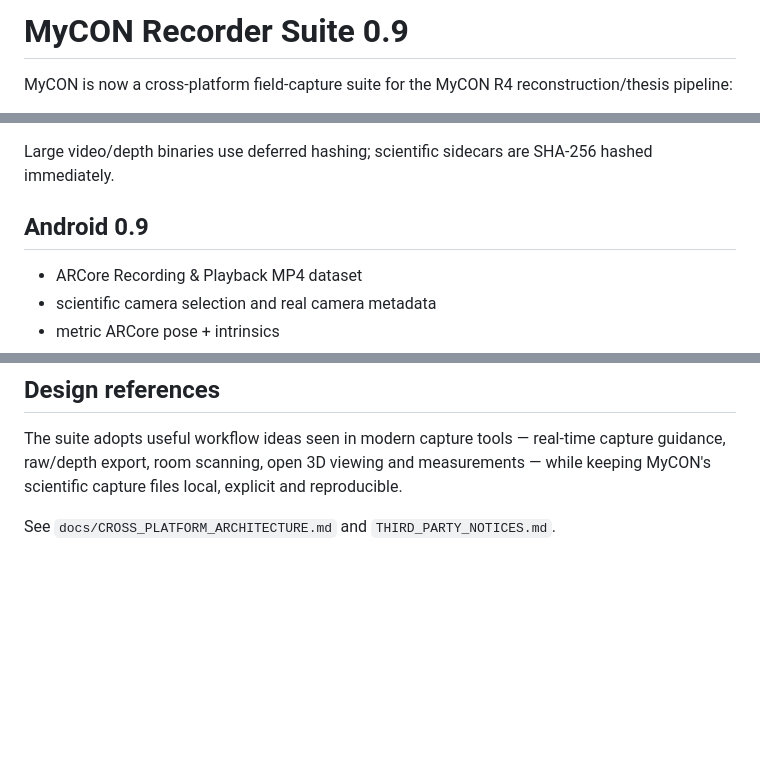
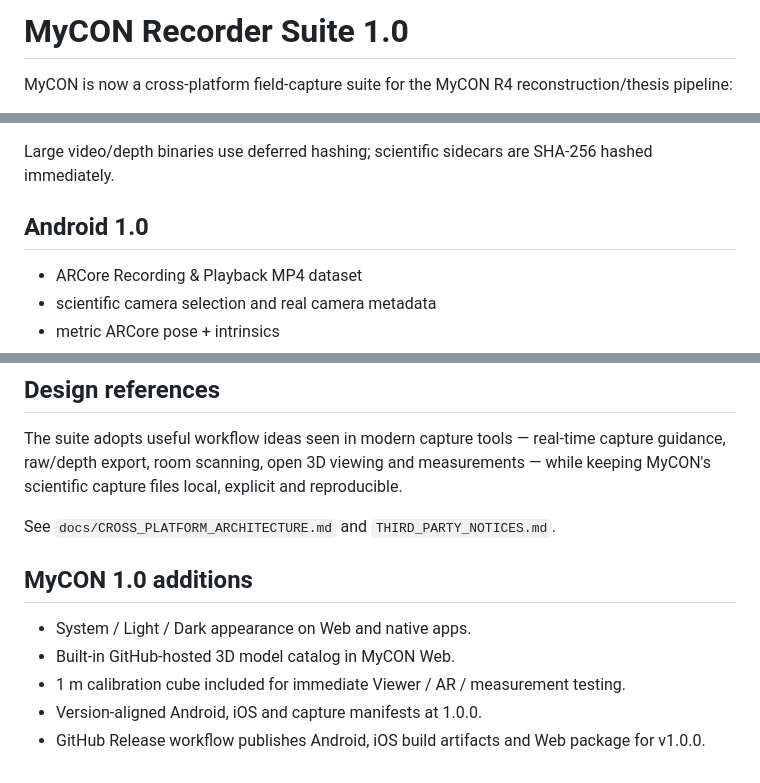
Before and after one commit to sayyedalimrj/MyCON_recorder, a Markdown page: README.md, 3 parts joined by grey strips. Drawn GitHub-style; blank space fills up the shorter version.

Commit message:
Document MyCON 1.0 release

```diff
--- a/README.md
+++ b/README.md
@@ -1,4 +1,4 @@
-# MyCON Recorder Suite 0.9
+# MyCON Recorder Suite 1.0
 
 MyCON is now a cross-platform field-capture suite for the MyCON R4 reconstruction/thesis pipeline:
 
@@ -27,7 +27,7 @@ A finished native session is self-contained:
 
 Large video/depth binaries use deferred hashing; scientific sidecars are SHA-256 hashed immediately.
 
-## Android 0.9
+## Android 1.0
 
 - ARCore Recording & Playback MP4 dataset
 - scientific camera selection and real camera metadata
@@ -140,3 +140,12 @@ CI compiles Android and iOS and smoke-tests the web app on feature branches and
 The suite adopts useful workflow ideas seen in modern capture tools — real-time capture guidance, raw/depth export, room scanning, open 3D viewing and measurements — while keeping MyCON's scientific capture files local, explicit and reproducible.
 
 See `docs/CROSS_PLATFORM_ARCHITECTURE.md` and `THIRD_PARTY_NOTICES.md`.
+
+
+## MyCON 1.0 additions
+
+- System / Light / Dark appearance on Web and native apps.
+- Built-in GitHub-hosted 3D model catalog in MyCON Web.
+- 1 m calibration cube included for immediate Viewer / AR / measurement testing.
+- Version-aligned Android, iOS and capture manifests at 1.0.0.
+- GitHub Release workflow publishes Android, iOS build artifacts and Web package for v1.0.0.
```
Also changed, not shown: other parts of README.md (+2 -2 lines).
